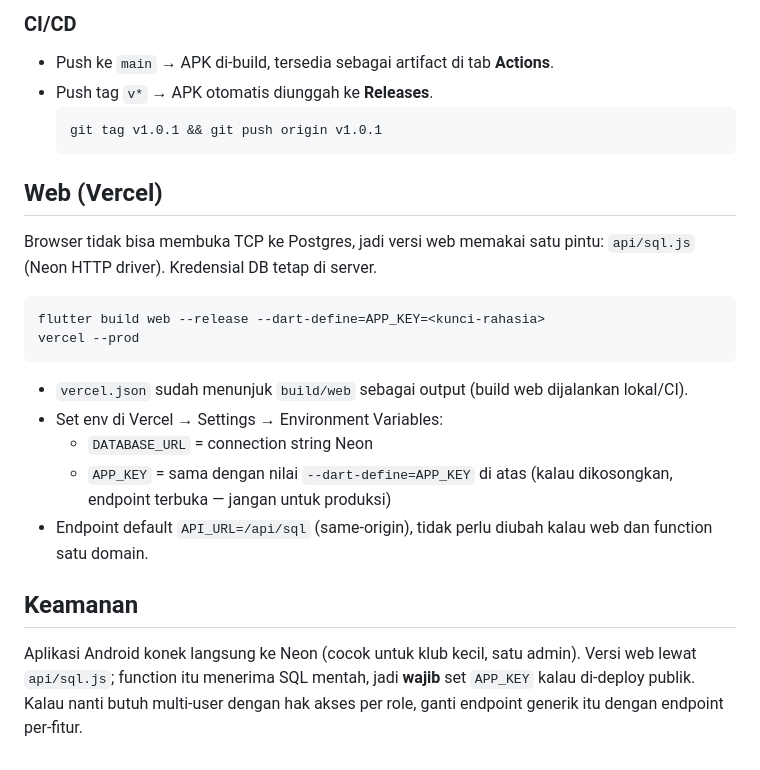
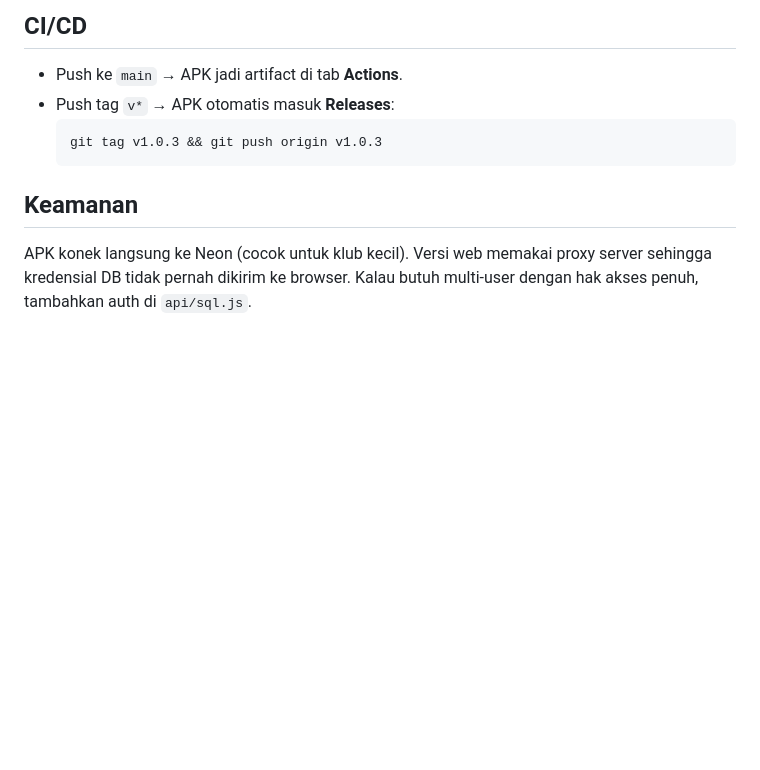
Before and after one commit to begolo12/minisoccer-club, a Markdown page: README.md, the part around one of its changes. GitHub-like rendering; blank space fills up the shorter version.

````diff
--- a/README.md
+++ b/README.md
@@ -72,32 +76,15 @@ db/schema.sql Schema Neon (juga dijalankan otomatis oleh app)
 ```
 
-### CI/CD
+## CI/CD
 
-- Push ke `main` → APK di-build, tersedia sebagai artifact di tab **Actions**.
-- Push tag `v*` → APK otomatis diunggah ke **Releases**.
+- Push ke `main` → APK jadi artifact di tab **Actions**.
+- Push tag `v*` → APK otomatis masuk **Releases**:
   ```bash
-  git tag v1.0.1 && git push origin v1.0.1
+  git tag v1.0.3 && git push origin v1.0.3
   ```
-
-## Web (Vercel)
-
-Browser tidak bisa membuka TCP ke Postgres, jadi versi web memakai satu pintu:
-`api/sql.js` (Neon HTTP driver). Kredensial DB tetap di server.
-
-```bash
-flutter build web --release --dart-define=APP_KEY=<kunci-rahasia>
-vercel --prod
-```
-
-- `vercel.json` sudah menunjuk `build/web` sebagai output (build web dijalankan lokal/CI).
-- Set env di Vercel → Settings → Environment Variables:
-  - `DATABASE_URL` = connection string Neon
-  - `APP_KEY` = sama dengan nilai `--dart-define=APP_KEY` di atas (kalau dikosongkan, endpoint terbuka — jangan untuk produksi)
-- Endpoint default `API_URL=/api/sql` (same-origin), tidak perlu diubah kalau web dan function satu domain.
 
 ## Keamanan
 
-Aplikasi Android konek langsung ke Neon (cocok untuk klub kecil, satu admin).
-Versi web lewat `api/sql.js`; function itu menerima SQL mentah, jadi **wajib** set `APP_KEY`
-kalau di-deploy publik. Kalau nanti butuh multi-user dengan hak akses per role,
-ganti endpoint generik itu dengan endpoint per-fitur.
+APK konek langsung ke Neon (cocok untuk klub kecil). Versi web memakai proxy
+server sehingga kredensial DB tidak pernah dikirim ke browser.
+Kalau butuh multi-user dengan hak akses penuh, tambahkan auth di `api/sql.js`.
````
Also changed, not shown: other parts of README.md (+46 -42 lines).
